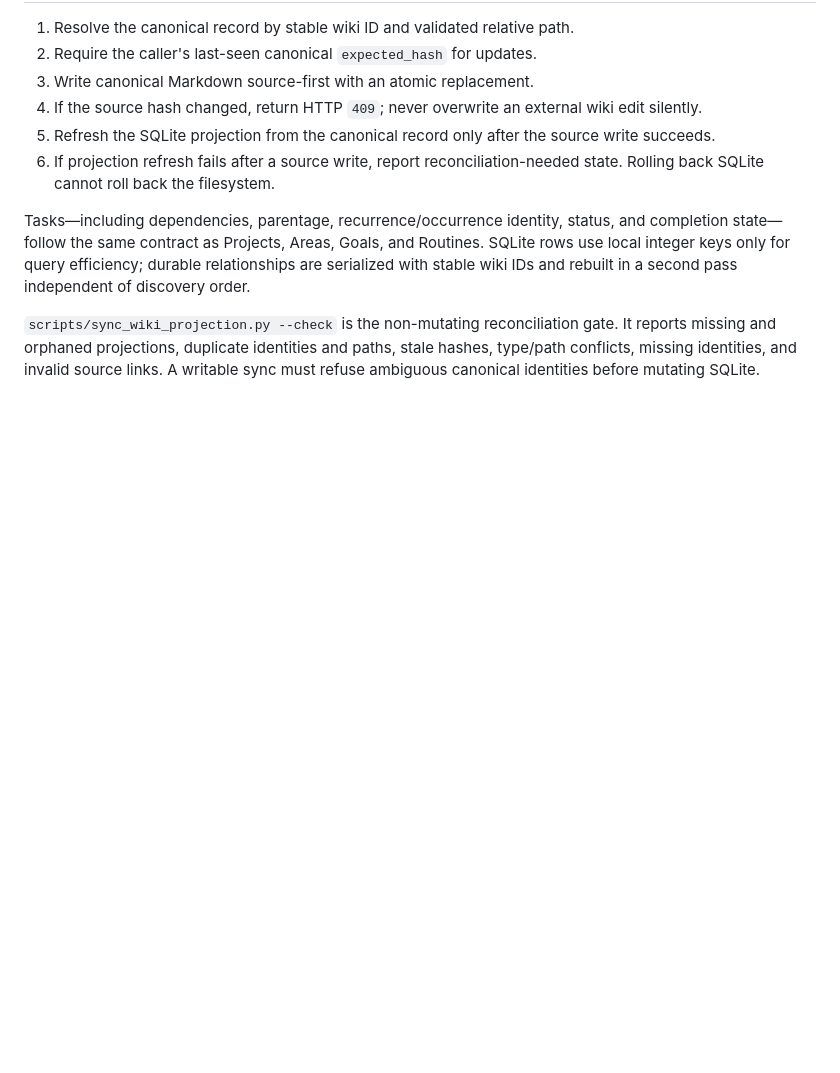
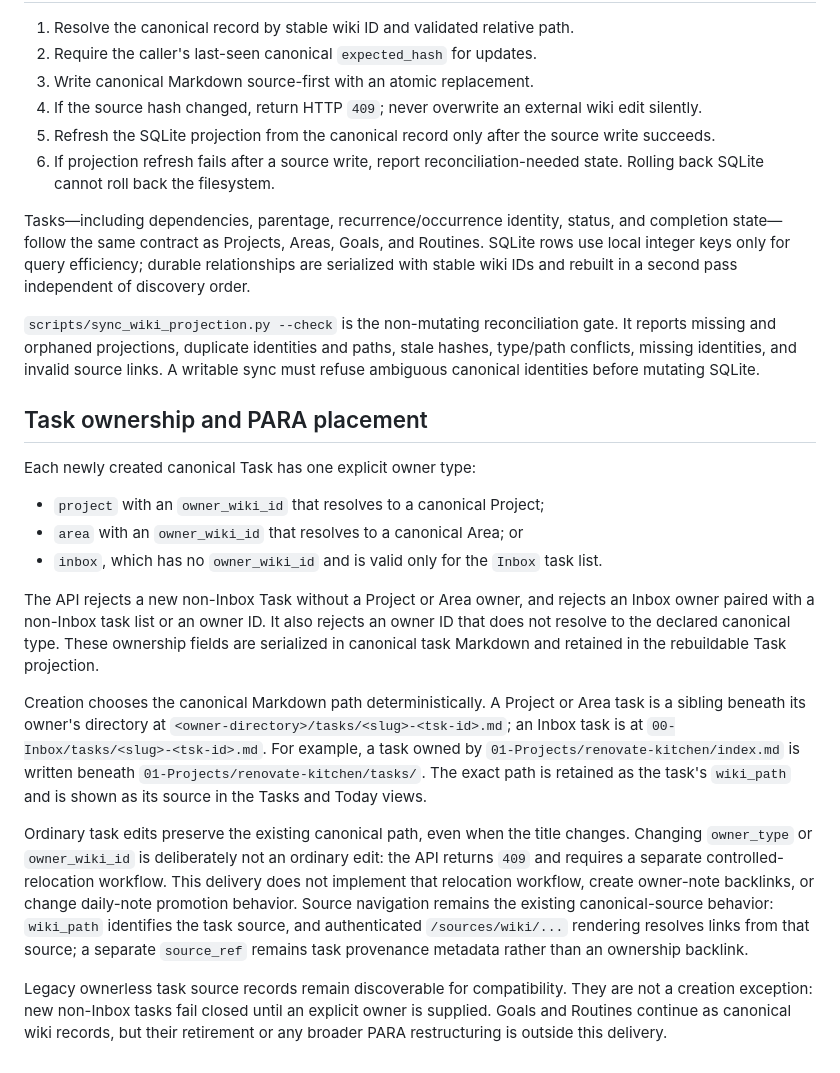
Before and after one commit to bcl1713/lifeos, a Markdown page: docs/architecture.md, the part around the change. GitHub-like rendering; blank space fills up the shorter version.

```diff
--- a/docs/architecture.md
+++ b/docs/architecture.md
@@ -51,3 +51,19 @@ operator checks.
 Tasks—including dependencies, parentage, recurrence/occurrence identity, status, and completion state—follow the same contract as Projects, Areas, Goals, and Routines. SQLite rows use local integer keys only for query efficiency; durable relationships are serialized with stable wiki IDs and rebuilt in a second pass independent of discovery order.
 
 `scripts/sync_wiki_projection.py --check` is the non-mutating reconciliation gate. It reports missing and orphaned projections, duplicate identities and paths, stale hashes, type/path conflicts, missing identities, and invalid source links. A writable sync must refuse ambiguous canonical identities before mutating SQLite.
+
+## Task ownership and PARA placement
+
+Each newly created canonical Task has one explicit owner type:
+
+- `project` with an `owner_wiki_id` that resolves to a canonical Project;
+- `area` with an `owner_wiki_id` that resolves to a canonical Area; or
+- `inbox`, which has no `owner_wiki_id` and is valid only for the `Inbox` task list.
+
+The API rejects a new non-Inbox Task without a Project or Area owner, and rejects an Inbox owner paired with a non-Inbox task list or an owner ID. It also rejects an owner ID that does not resolve to the declared canonical type. These ownership fields are serialized in canonical task Markdown and retained in the rebuildable Task projection.
+
+Creation chooses the canonical Markdown path deterministically. A Project or Area task is a sibling beneath its owner's directory at `<owner-directory>/tasks/<slug>-<tsk-id>.md`; an Inbox task is at `00-Inbox/tasks/<slug>-<tsk-id>.md`. For example, a task owned by `01-Projects/renovate-kitchen/index.md` is written beneath `01-Projects/renovate-kitchen/tasks/`. The exact path is retained as the task's `wiki_path` and is shown as its source in the Tasks and Today views.
+
+Ordinary task edits preserve the existing canonical path, even when the title changes. Changing `owner_type` or `owner_wiki_id` is deliberately not an ordinary edit: the API returns `409` and requires a separate controlled-relocation workflow. This delivery does not implement that relocation workflow, create owner-note backlinks, or change daily-note promotion behavior. Source navigation remains the existing canonical-source behavior: `wiki_path` identifies the task source, and authenticated `/sources/wiki/...` rendering resolves links from that source; a separate `source_ref` remains task provenance metadata rather than an ownership backlink.
+
+Legacy ownerless task source records remain discoverable for compatibility. They are not a creation exception: new non-Inbox tasks fail closed until an explicit owner is supplied. Goals and Routines continue as canonical wiki records, but their retirement or any broader PARA restructuring is outside this delivery.
```
Also changed, not shown: README.md (+1 -0 lines), docs/operations.md (+8 -0 lines).
